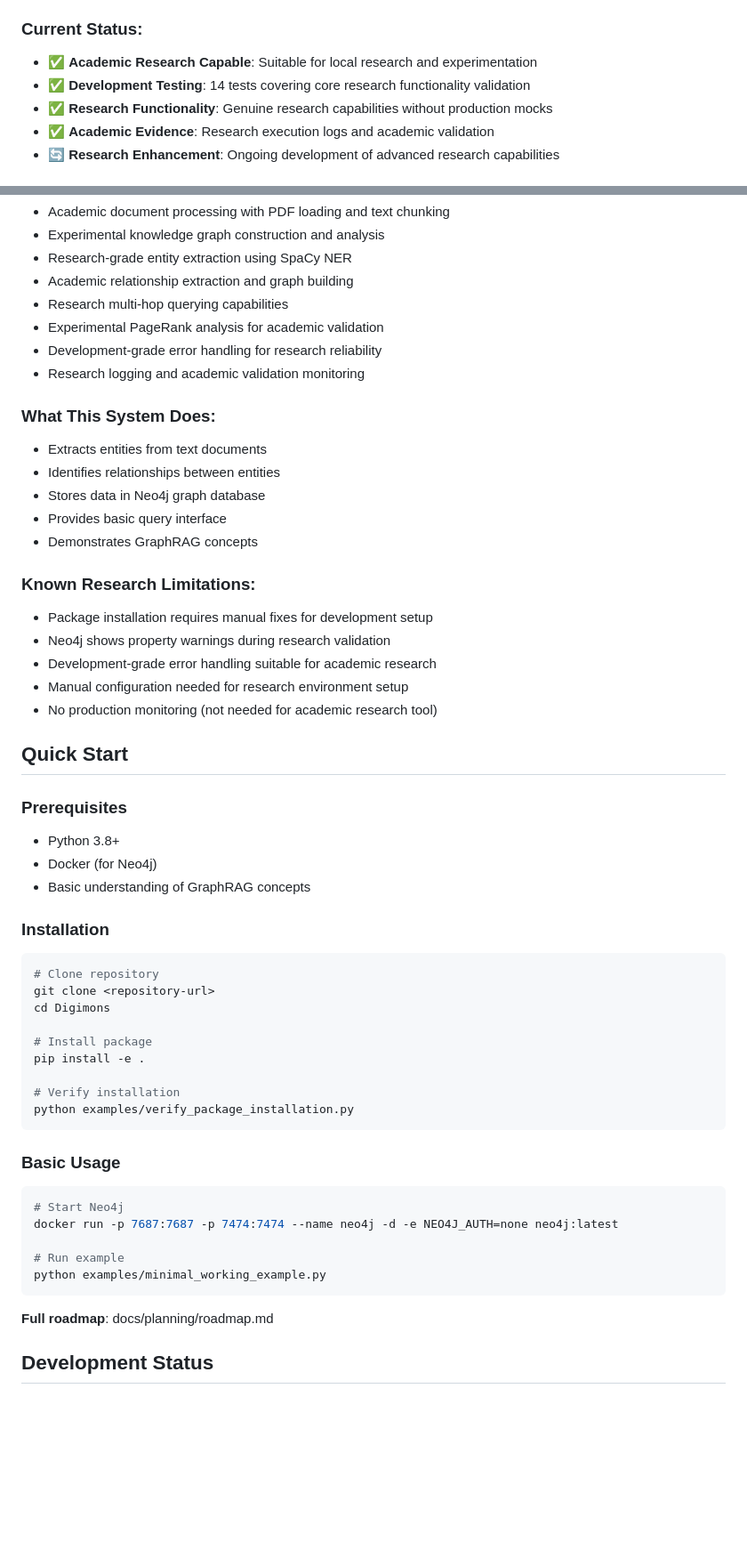
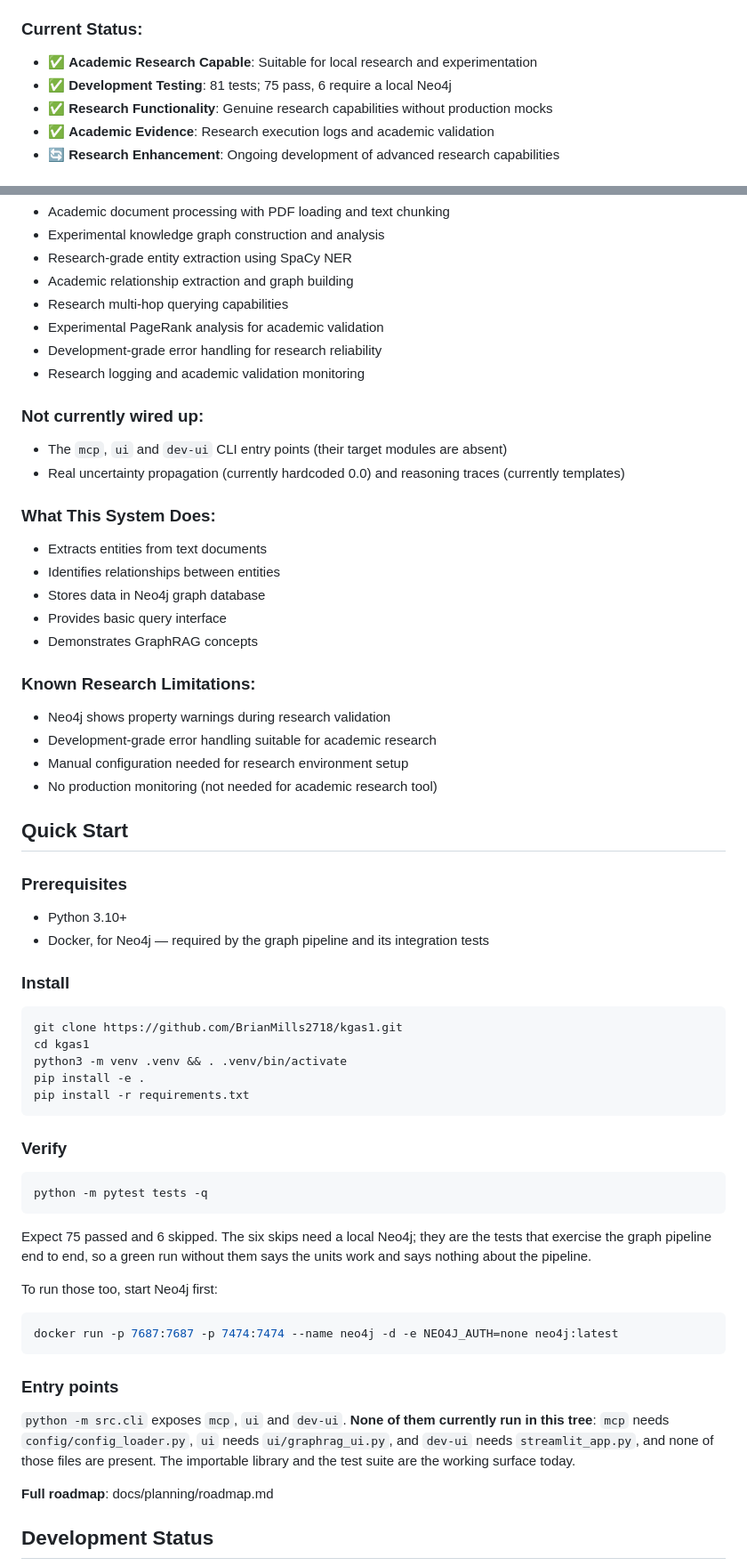
Before and after one commit to BrianMills2718/kgas1, a Markdown page: README.md, 2 parts joined by grey strips. Shown at 89% size. Drawn GitHub-style; blank space fills up the shorter version.

Commit message:
Make the docs describe the repository that exists (#6)
Every documented way into this repository pointed at something absent. Now
that it is public, that is the first thing a reader hits.

README:
- Quick Start ran `examples/verify_package_installation.py` and
  `examples/minimal_working_example.py`. There is no `examples/` directory.
- It said `cd Digimons`, an old repository name.
- It claimed "14 tests"; there are 81.
- It listed "package installation requires manual fixes" as a known
  limitation. That was the build-backend defect, fixed separately, so the
  documented install now works and the caveat is gone.

CLAUDE.md:
- Listed `main.py`, `streamlit_app.py`, `kgas_mcp_server.py` and
  `kgas_simple_mcp_server.py` as entry points. None exist.
- Pointed the working directory and verification commands at
  `/home/brian/projects/Digimons/...`, which no longer exists.

Both now state plainly that the three `python -m src.cli` subcommands do not
run in this tree — `mcp`, `ui` and `dev-ui` each need a file that is absent —
verified by running all three. The working surface is the importable library
and the test suite.

The documented commands were executed against a fresh clone in a clean venv
before being written down: install succeeds, and `pytest tests -q` gives 75
passed and 6 skipped. The README now also says what those 6 skips are, since
they are exactly the tests that exercise the graph pipeline end to end.


Claude-Session: https://claude.ai/code/session_01KPtbe4Tp8N8KU3k3wMzkk5

Co-authored-by: Claude Opus 5 (1M context) <noreply@anthropic.com>

````diff
--- a/README.md
+++ b/README.md
@@ -24,7 +24,7 @@ This is an experimental GraphRAG (Graph-based Retrieval-Augmented Generation) sy
 
 ### Current Status:
 - ✅ **Academic Research Capable**: Suitable for local research and experimentation
-- ✅ **Development Testing**: 14 tests covering core research functionality validation
+- ✅ **Development Testing**: 81 tests; 75 pass, 6 require a local Neo4j
 - ✅ **Research Functionality**: Genuine research capabilities without production mocks
 - ✅ **Academic Evidence**: Research execution logs and academic validation
 - 🔄 **Research Enhancement**: Ongoing development of advanced research capabilities
@@ -39,6 +39,10 @@ This is an experimental GraphRAG (Graph-based Retrieval-Augmented Generation) sy
 - Development-grade error handling for research reliability
 - Research logging and academic validation monitoring
 
+### Not currently wired up:
+- The `mcp`, `ui` and `dev-ui` CLI entry points (their target modules are absent)
+- Real uncertainty propagation (currently hardcoded 0.0) and reasoning traces (currently templates)
+
 ### What This System Does:
 - Extracts entities from text documents
 - Identifies relationships between entities
@@ -47,7 +51,6 @@ This is an experimental GraphRAG (Graph-based Retrieval-Augmented Generation) sy
 - Demonstrates GraphRAG concepts
 
 ### Known Research Limitations:
-- Package installation requires manual fixes for development setup
 - Neo4j shows property warnings during research validation
 - Development-grade error handling suitable for academic research
 - Manual configuration needed for research environment setup
@@ -56,31 +59,38 @@ This is an experimental GraphRAG (Graph-based Retrieval-Augmented Generation) sy
 ## Quick Start
 
 ### Prerequisites
-- Python 3.8+
-- Docker (for Neo4j)
-- Basic understanding of GraphRAG concepts
+- Python 3.10+
+- Docker, for Neo4j — required by the graph pipeline and its integration tests
 
-### Installation
+### Install
 ```bash
-# Clone repository
-git clone <repository-url>
-cd Digimons
-
-# Install package
+git clone https://github.com/BrianMills2718/kgas1.git
+cd kgas1
+python3 -m venv .venv && . .venv/bin/activate
 pip install -e .
-
-# Verify installation
-python examples/verify_package_installation.py
+pip install -r requirements.txt
 ```
 
-### Basic Usage
+### Verify
 ```bash
-# Start Neo4j
+python -m pytest tests -q
+```
+Expect 75 passed and 6 skipped. The six skips need a local Neo4j; they are the
+tests that exercise the graph pipeline end to end, so a green run without them
+says the units work and says nothing about the pipeline.
+
+To run those too, start Neo4j first:
+```bash
 docker run -p 7687:7687 -p 7474:7474 --name neo4j -d -e NEO4J_AUTH=none neo4j:latest
+```
 
-# Run example
-python examples/minimal_working_example.py
-```
+### Entry points
+
+`python -m src.cli` exposes `mcp`, `ui` and `dev-ui`. **None of them currently
+run in this tree**: `mcp` needs `config/config_loader.py`, `ui` needs
+`ui/graphrag_ui.py`, and `dev-ui` needs `streamlit_app.py`, and none of those
+files are present. The importable library and the test suite are the working
+surface today.
 
 **Full roadmap**: docs/planning/roadmap.md
 
````
Also changed, not shown: CLAUDE.md (+14 -7 lines).
